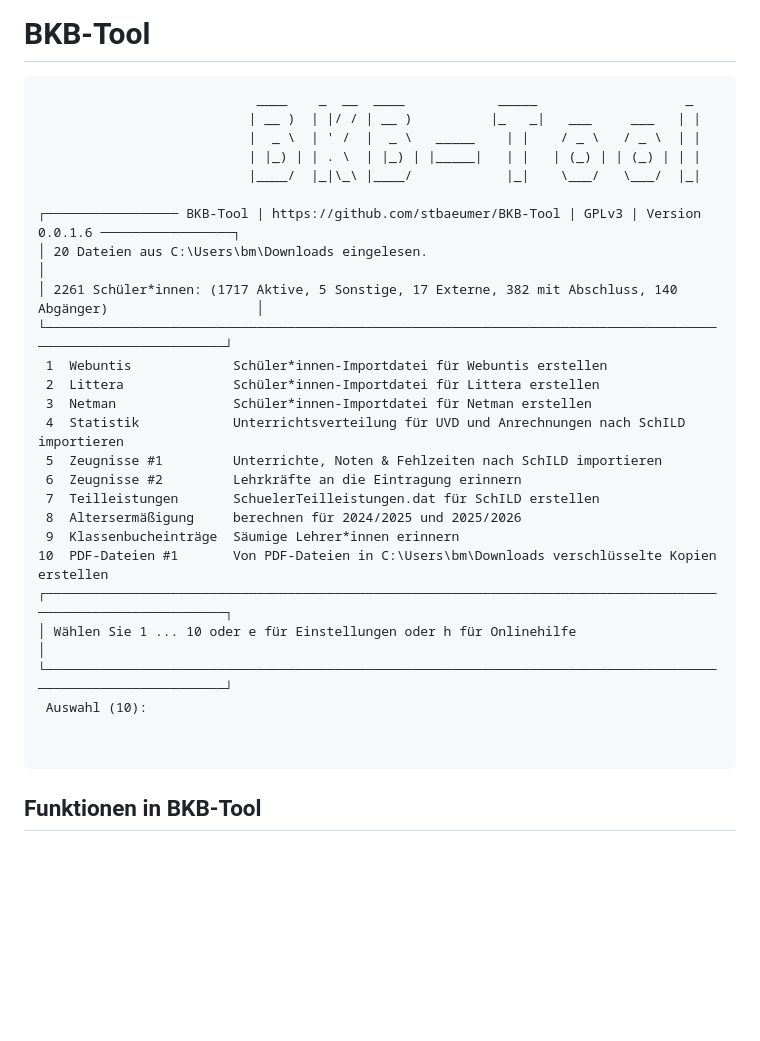
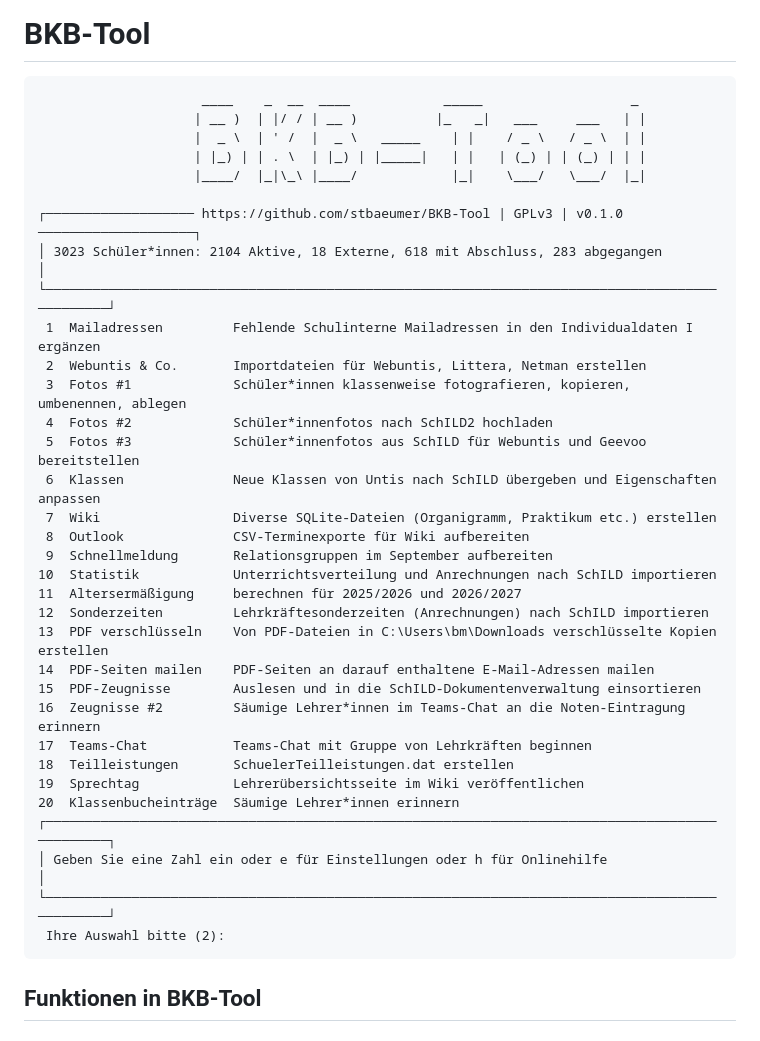
Before and after one commit to stbaeumer/BKB-Tool, a Markdown page: README.md, the part around the change. Rendered like a GitHub page; blank space fills up the shorter version.

Commit message:
Revise README for version 0.1.0 and tasks
Updated README with new version information and task list.

````diff
--- a/README.md
+++ b/README.md
@@ -1,31 +1,38 @@
 # BKB-Tool
 ```
-                            ____    _  __  ____            _____                   _
-                           | __ )  | |/ / | __ )          |_   _|   ___     ___   | |
-                           |  _ \  | ' /  |  _ \   _____    | |    / _ \   / _ \  | |
-                           | |_) | | . \  | |_) | |_____|   | |   | (_) | | (_) | | |
-                           |____/  |_|\_\ |____/            |_|    \___/   \___/  |_|
+                     ____    _  __  ____            _____                   _
+                    | __ )  | |/ / | __ )          |_   _|   ___     ___   | |
+                    |  _ \  | ' /  |  _ \   _____    | |    / _ \   / _ \  | |
+                    | |_) | | . \  | |_) | |_____|   | |   | (_) | | (_) | | |
+                    |____/  |_|\_\ |____/            |_|    \___/   \___/  |_|
 
-┌───────────────── BKB-Tool | https://github.com/stbaeumer/BKB-Tool | GPLv3 | Version 0.0.1.6 ─────────────────┐
-│ 20 Dateien aus C:\Users\bm\Downloads eingelesen.                                                             │
-│ 2261 Schüler*innen: (1717 Aktive, 5 Sonstige, 17 Externe, 382 mit Abschluss, 140 Abgänger)                   │
-└──────────────────────────────────────────────────────────────────────────────────────────────────────────────┘
- 1  Webuntis             Schüler*innen-Importdatei für Webuntis erstellen
- 2  Littera              Schüler*innen-Importdatei für Littera erstellen
- 3  Netman               Schüler*innen-Importdatei für Netman erstellen
- 4  Statistik            Unterrichtsverteilung für UVD und Anrechnungen nach SchILD importieren
- 5  Zeugnisse #1         Unterrichte, Noten & Fehlzeiten nach SchILD importieren
- 6  Zeugnisse #2         Lehrkräfte an die Eintragung erinnern
- 7  Teilleistungen       SchuelerTeilleistungen.dat für SchILD erstellen
- 8  Altersermäßigung     berechnen für 2024/2025 und 2025/2026
- 9  Klassenbucheinträge  Säumige Lehrer*innen erinnern
-10  PDF-Dateien #1       Von PDF-Dateien in C:\Users\bm\Downloads verschlüsselte Kopien erstellen
-┌──────────────────────────────────────────────────────────────────────────────────────────────────────────────┐
-│ Wählen Sie 1 ... 10 oder e für Einstellungen oder h für Onlinehilfe                                          │
-└──────────────────────────────────────────────────────────────────────────────────────────────────────────────┘
- Auswahl (10):
-
-
+┌─────────────────── https://github.com/stbaeumer/BKB-Tool | GPLv3 | v0.1.0 ────────────────────┐
+│ 3023 Schüler*innen: 2104 Aktive, 18 Externe, 618 mit Abschluss, 283 abgegangen                │
+└───────────────────────────────────────────────────────────────────────────────────────────────┘
+ 1  Mailadressen         Fehlende Schulinterne Mailadressen in den Individualdaten I ergänzen
+ 2  Webuntis & Co.       Importdateien für Webuntis, Littera, Netman erstellen
+ 3  Fotos #1             Schüler*innen klassenweise fotografieren, kopieren, umbenennen, ablegen
+ 4  Fotos #2             Schüler*innenfotos nach SchILD2 hochladen
+ 5  Fotos #3             Schüler*innenfotos aus SchILD für Webuntis und Geevoo bereitstellen
+ 6  Klassen              Neue Klassen von Untis nach SchILD übergeben und Eigenschaften anpassen
+ 7  Wiki                 Diverse SQLite-Dateien (Organigramm, Praktikum etc.) erstellen
+ 8  Outlook              CSV-Terminexporte für Wiki aufbereiten
+ 9  Schnellmeldung       Relationsgruppen im September aufbereiten
+10  Statistik            Unterrichtsverteilung und Anrechnungen nach SchILD importieren
+11  Altersermäßigung     berechnen für 2025/2026 und 2026/2027
+12  Sonderzeiten         Lehrkräftesonderzeiten (Anrechnungen) nach SchILD importieren
+13  PDF verschlüsseln    Von PDF-Dateien in C:\Users\bm\Downloads verschlüsselte Kopien erstellen
+14  PDF-Seiten mailen    PDF-Seiten an darauf enthaltene E-Mail-Adressen mailen
+15  PDF-Zeugnisse        Auslesen und in die SchILD-Dokumentenverwaltung einsortieren
+16  Zeugnisse #2         Säumige Lehrer*innen im Teams-Chat an die Noten-Eintragung erinnern
+17  Teams-Chat           Teams-Chat mit Gruppe von Lehrkräften beginnen
+18  Teilleistungen       SchuelerTeilleistungen.dat erstellen
+19  Sprechtag            Lehrerübersichtsseite im Wiki veröffentlichen
+20  Klassenbucheinträge  Säumige Lehrer*innen erinnern
+┌───────────────────────────────────────────────────────────────────────────────────────────────┐
+│ Geben Sie eine Zahl ein oder e für Einstellungen oder h für Onlinehilfe                       │
+└───────────────────────────────────────────────────────────────────────────────────────────────┘
+ Ihre Auswahl bitte (2):
 ```
 
 
````
